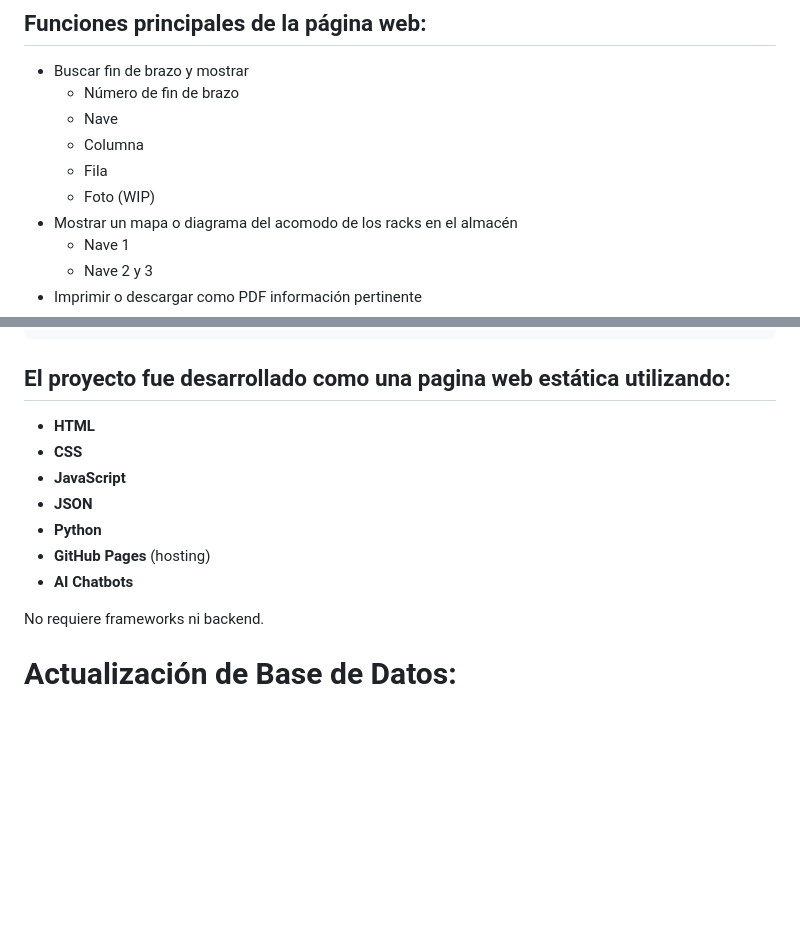
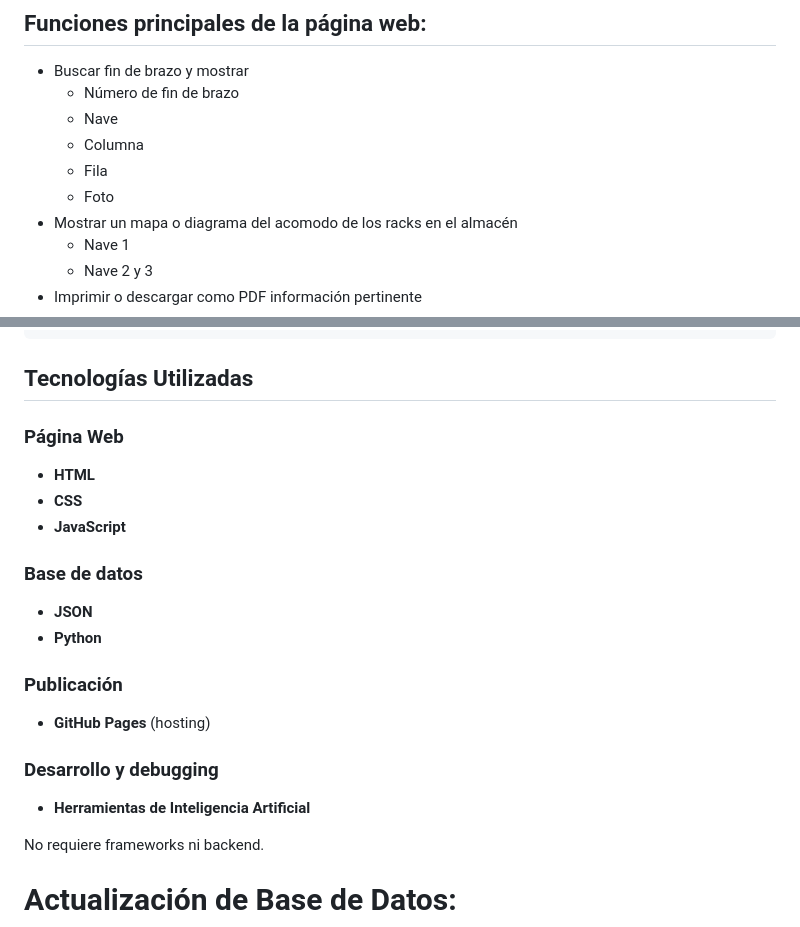
Before and after one commit to ProcesosCazel/Inventario, a Markdown page: README.md, 2 parts joined by grey strips. Drawn GitHub-style; blank space fills up the shorter version.

```diff
--- a/README.md
+++ b/README.md
@@ -23,7 +23,7 @@ Sistema web estático diseñado para facilitar la localización de herramental d
     - Nave
     - Columna
     - Fila
-    - Foto (WIP)
+    - Foto
 - Mostrar un mapa o diagrama del acomodo de los racks en el almacén
     - Nave 1
     - Nave 2 y 3
@@ -76,15 +76,19 @@ Solo requiere un navegador moderno y acceso a internet:
         ├── eoat_data.csv
         └── eoat_data.json
 
-## El proyecto fue desarrollado como una pagina web estática utilizando:
+## Tecnologías Utilizadas
 
+### Página Web
 - **HTML**
 - **CSS**
 - **JavaScript**
+### Base de datos
 - **JSON**
 - **Python**
+### Publicación
 - **GitHub Pages** (hosting)
-- **AI Chatbots**
+### Desarrollo y debugging
+- **Herramientas de Inteligencia Artificial**
 
 No requiere frameworks ni backend.
 
```
